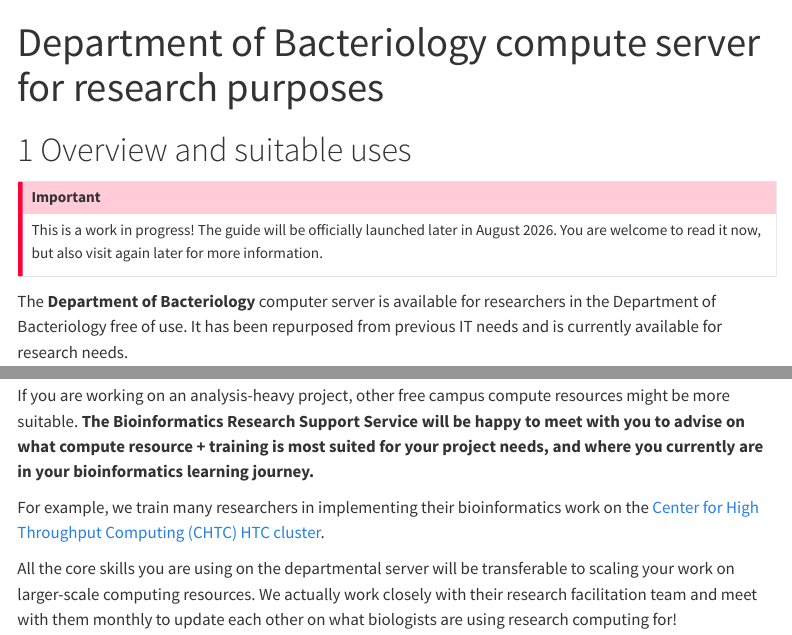
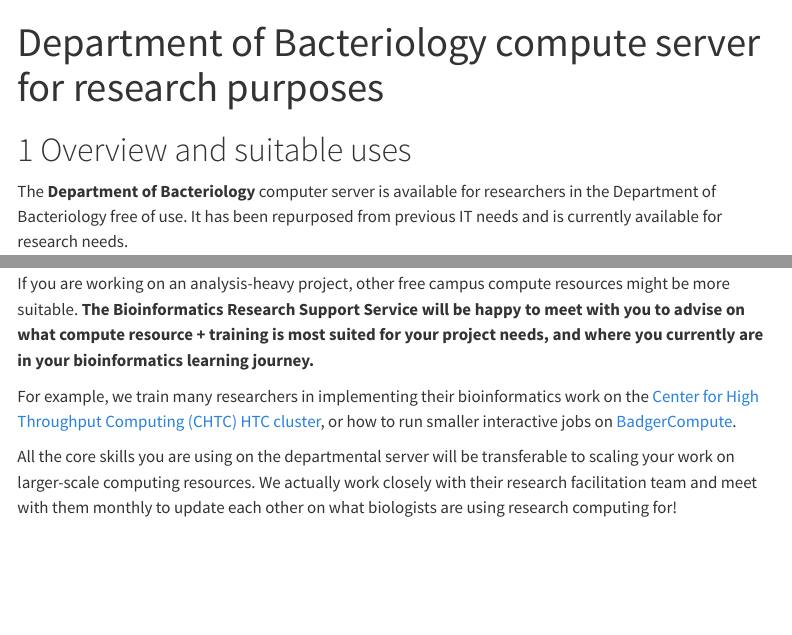
Before and after one commit to UW-Madison-Bacteriology-Bioinformatics/dept-compute-guide, a Quarto document (index.qmd): the page in a window 1100 px wide, from its top, and a second part further down, joined at a grey line. Rendered offline with R 4.5, knitr and Pandoc in place of Quarto, with nearby package versions; menus at the side of the page are left out.

Commit message:
Remove launch info and added more compute resrouces.

```diff
--- a/index.qmd
+++ b/index.qmd
@@ -3,10 +3,6 @@ title: "Department of Bacteriology compute server for research purposes"
 ---
 
 # Overview and suitable uses
-
-::: callout-important
-This is a work in progress! The guide will be officially launched later in August 2026. You are welcome to read it now, but also visit again later for more information.
-:::
 
 The **Department of Bacteriology** computer server is available for researchers in the Department of Bacteriology free of use. It has been repurposed from previous IT needs and is currently available for research needs.
 
@@ -22,7 +18,7 @@ The departmental server is suitable for:
 
 If you are working on an analysis-heavy project, other free campus compute resources might be more suitable. **The Bioinformatics Research Support Service will be happy to meet with you to advise on what compute resource + training is most suited for your project needs, and where you currently are in your bioinformatics learning journey.**
 
-For example, we train many researchers in implementing their bioinformatics work on the [Center for High Throughput Computing (CHTC) HTC cluster](https://chtc.cs.wisc.edu/uw-research-computing/form.html).
+For example, we train many researchers in implementing their bioinformatics work on the [Center for High Throughput Computing (CHTC) HTC cluster](https://chtc.cs.wisc.edu/uw-research-computing/form.html), or how to run smaller interactive jobs on [BadgerCompute](https://badgercompute.wisc.edu/).
 
 All the core skills you are using on the departmental server will be transferable to scaling your work on larger-scale computing resources. We actually work closely with their research facilitation team and meet with them monthly to update each other on what biologists are using research computing for!
 
```
Also changed, not shown: 2 other files.
